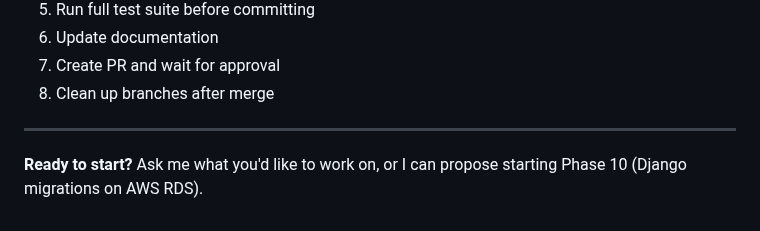
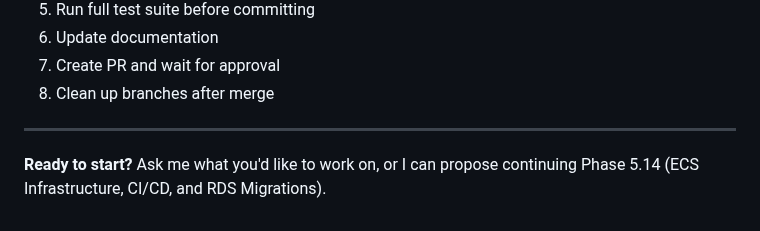
Before and after one commit to bartgottschalk/startup_web_app_server_side, a Markdown page: docs/SESSION_START_PROMPT.md, the part around the change. Rendered like a GitHub page.

Commit message:
Fix: Update final line in SESSION_START_PROMPT to reference Phase 5.14
Changed 'Phase 10' to 'Phase 5.14' in the closing line for consistency.

```diff
--- a/docs/SESSION_START_PROMPT.md
+++ b/docs/SESSION_START_PROMPT.md
@@ -237,4 +237,4 @@ Every commit MUST include documentation updates:
 
 ---
 
-**Ready to start?** Ask me what you'd like to work on, or I can propose starting Phase 10 (Django migrations on AWS RDS).
+**Ready to start?** Ask me what you'd like to work on, or I can propose continuing Phase 5.14 (ECS Infrastructure, CI/CD, and RDS Migrations).
```
